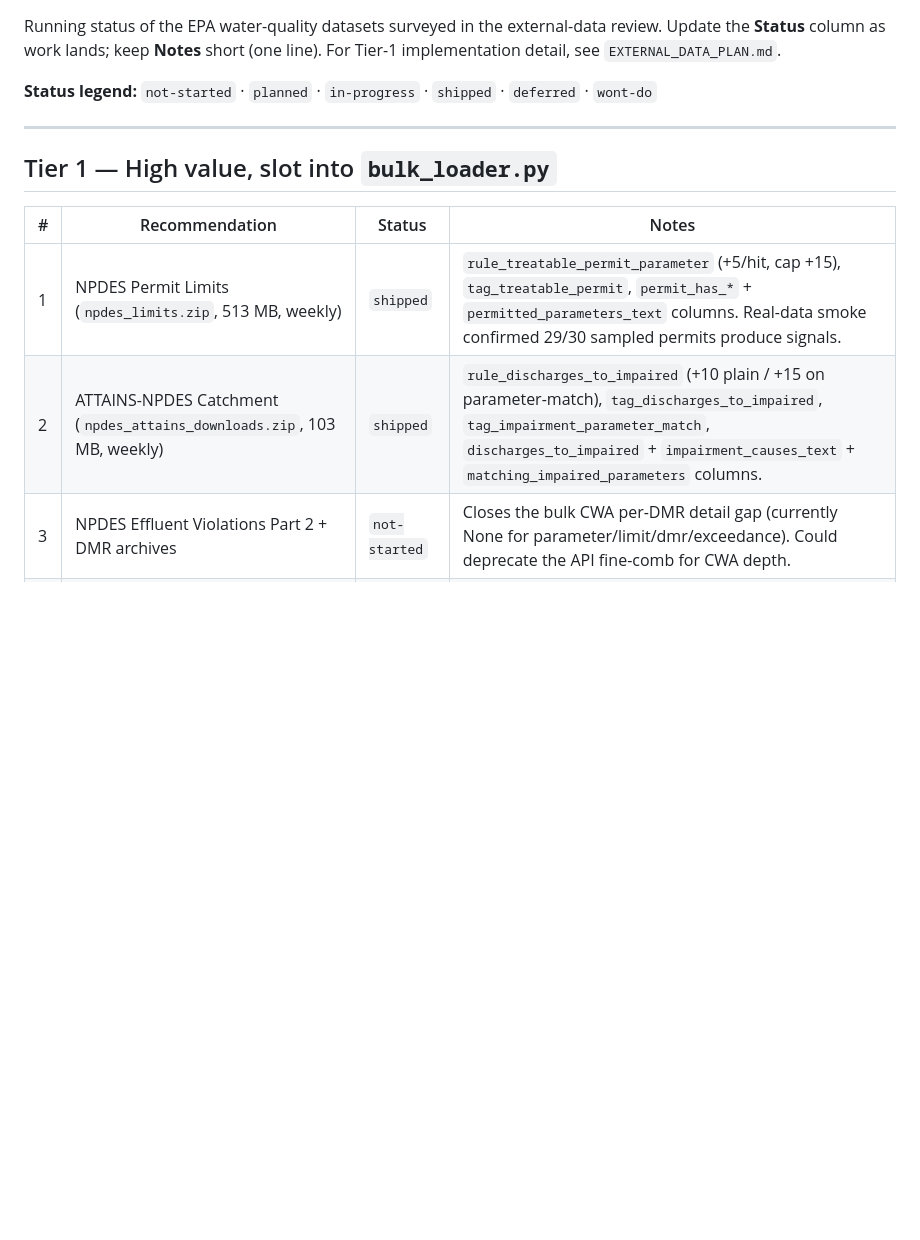
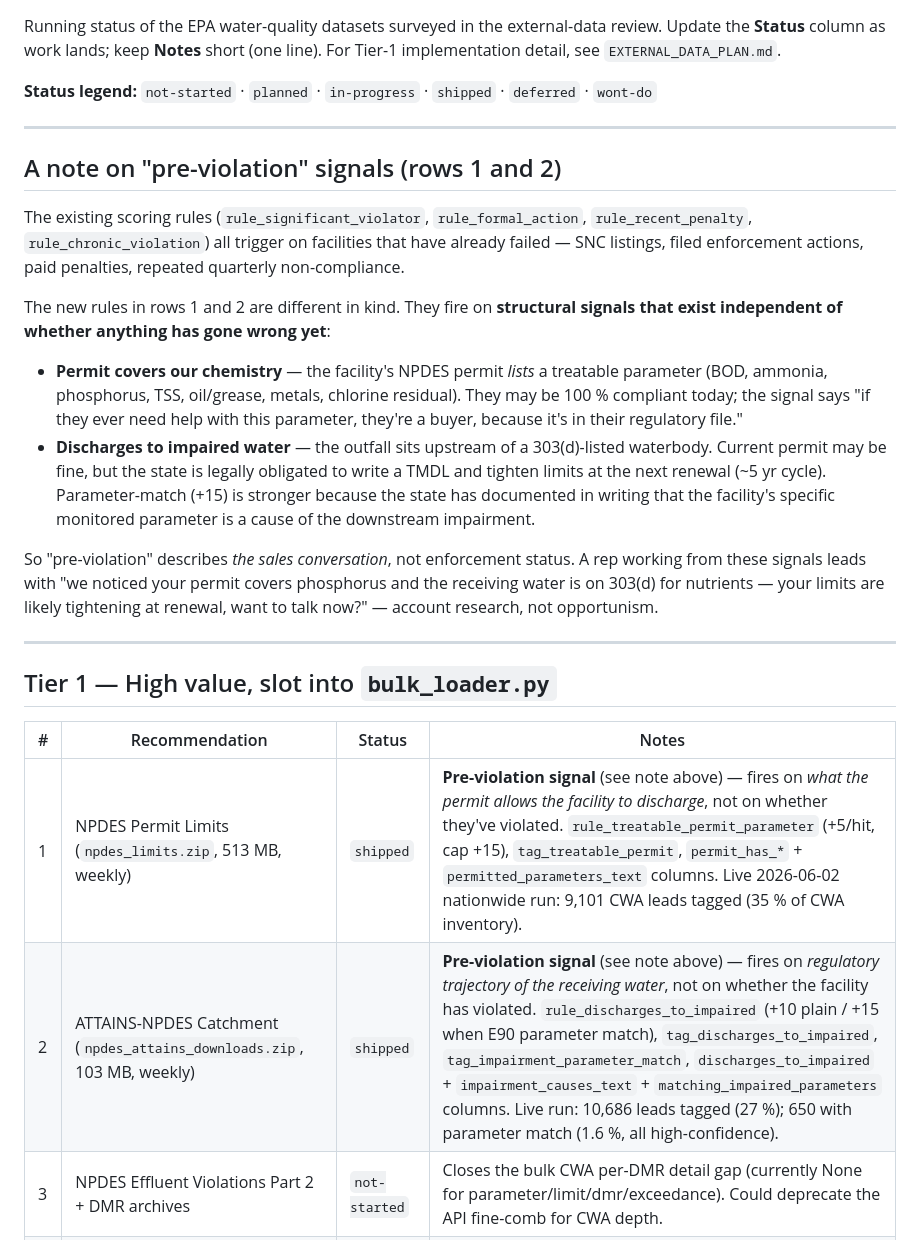
Before and after one commit to stephen-hepper/Work, a Markdown page: EPA/chemtreat_water_leads/EXTERNAL_DATA_STATUS.md, the part around the change. Rendered like a GitHub page; blank space fills up the shorter version.

Commit message:
docs(EXTERNAL_DATA_STATUS): clarify what "pre-violation" means
Reader questioned the phrasing — "pre-violation" reads like "EPA
flagged it but hasn't fined yet", which is wrong. That's what the
existing rules (significant_violator, formal_action, recent_penalty,
chronic_violation) already capture.

New paragraph above the Tier-1 table draws the contrast: the new
rules fire on STRUCTURAL signals that exist regardless of current
compliance state — permit covers ChemTreat-treatable chemistry
(could be 100% compliant), or outfall is upstream of a 303(d) water
where the state will tighten the permit at renewal. "Pre-violation"
describes the sales conversation, not enforcement status.

Row 1 and row 2 notes updated to flag the distinction and include
the live nationwide hit rates from the 2026-06-02 bulk run (9,101
treatable; 10,686 impaired; 650 parameter-match).

```diff
--- a/EPA/chemtreat_water_leads/EXTERNAL_DATA_STATUS.md
+++ b/EPA/chemtreat_water_leads/EXTERNAL_DATA_STATUS.md
@@ -10,12 +10,44 @@ external-data review. Update the **Status** column as work lands; keep
 
 ---
 
+## A note on "pre-violation" signals (rows 1 and 2)
+
+The existing scoring rules (`rule_significant_violator`,
+`rule_formal_action`, `rule_recent_penalty`, `rule_chronic_violation`)
+all trigger on facilities that have already failed — SNC listings,
+filed enforcement actions, paid penalties, repeated quarterly
+non-compliance.
+
+The new rules in rows 1 and 2 are different in kind. They fire on
+**structural signals that exist independent of whether anything has
+gone wrong yet**:
+
+- **Permit covers our chemistry** — the facility's NPDES permit
+  *lists* a treatable parameter (BOD, ammonia, phosphorus, TSS,
+  oil/grease, metals, chlorine residual). They may be 100 % compliant
+  today; the signal says "if they ever need help with this parameter,
+  they're a buyer, because it's in their regulatory file."
+- **Discharges to impaired water** — the outfall sits upstream of a
+  303(d)-listed waterbody. Current permit may be fine, but the state
+  is legally obligated to write a TMDL and tighten limits at the next
+  renewal (~5 yr cycle). Parameter-match (+15) is stronger because
+  the state has documented in writing that the facility's specific
+  monitored parameter is a cause of the downstream impairment.
+
+So "pre-violation" describes *the sales conversation*, not enforcement
+status. A rep working from these signals leads with "we noticed your
+permit covers phosphorus and the receiving water is on 303(d) for
+nutrients — your limits are likely tightening at renewal, want to
+talk now?" — account research, not opportunism.
+
+---
+
 ## Tier 1 — High value, slot into `bulk_loader.py`
 
 | # | Recommendation | Status | Notes |
 |---|---|---|---|
-| 1 | NPDES Permit Limits (`npdes_limits.zip`, 513 MB, weekly) | `shipped` | `rule_treatable_permit_parameter` (+5/hit, cap +15), `tag_treatable_permit`, `permit_has_*` + `permitted_parameters_text` columns. Real-data smoke confirmed 29/30 sampled permits produce signals. |
-| 2 | ATTAINS-NPDES Catchment (`npdes_attains_downloads.zip`, 103 MB, weekly) | `shipped` | `rule_discharges_to_impaired` (+10 plain / +15 on parameter-match), `tag_discharges_to_impaired`, `tag_impairment_parameter_match`, `discharges_to_impaired` + `impairment_causes_text` + `matching_impaired_parameters` columns. |
+| 1 | NPDES Permit Limits (`npdes_limits.zip`, 513 MB, weekly) | `shipped` | **Pre-violation signal** (see note above) — fires on *what the permit allows the facility to discharge*, not on whether they've violated. `rule_treatable_permit_parameter` (+5/hit, cap +15), `tag_treatable_permit`, `permit_has_*` + `permitted_parameters_text` columns. Live 2026-06-02 nationwide run: 9,101 CWA leads tagged (35 % of CWA inventory). |
+| 2 | ATTAINS-NPDES Catchment (`npdes_attains_downloads.zip`, 103 MB, weekly) | `shipped` | **Pre-violation signal** (see note above) — fires on *regulatory trajectory of the receiving water*, not on whether the facility has violated. `rule_discharges_to_impaired` (+10 plain / +15 when E90 parameter match), `tag_discharges_to_impaired`, `tag_impairment_parameter_match`, `discharges_to_impaired` + `impairment_causes_text` + `matching_impaired_parameters` columns. Live run: 10,686 leads tagged (27 %); 650 with parameter match (1.6 %, all high-confidence). |
 | 3 | NPDES Effluent Violations Part 2 + DMR archives | `not-started` | Closes the bulk CWA per-DMR detail gap (currently None for parameter/limit/dmr/exceedance). Could deprecate the API fine-comb for CWA depth. |
 | 4 | Sewer Overflow / CSO / SSO events (daily refresh!) | `not-started` | POTW lead signal. The only EPA water dataset with daily cadence — collapses the 30–90d lag we have elsewhere. |
 | 5 | TRI Surface Water Releases (annual, via Envirofacts API or POLL_RPT bulk) | `not-started` | Per-facility, per-chemical lb/yr to surface water + POTW transfers. Joins on FRS RegistryID. |
```
